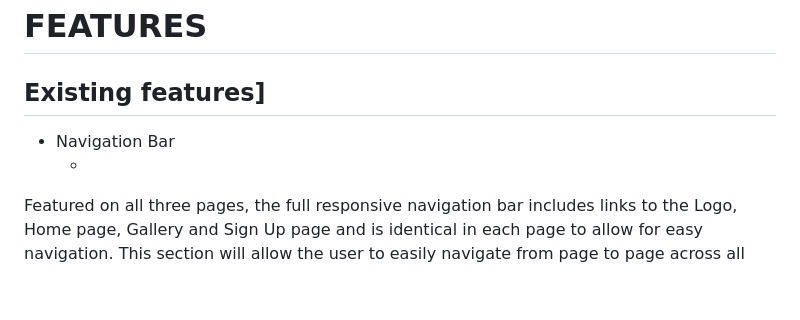
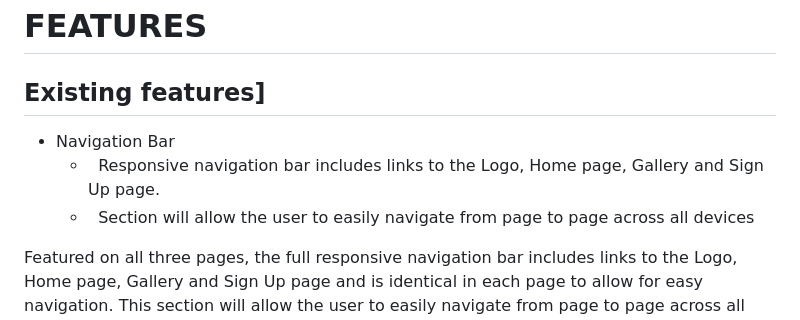
Before and after one commit to rayknezdev/cycle-repairs, a Markdown page: README.md, the part around the change. Drawn GitHub-style; blank space fills up the shorter version.

```diff
--- a/README.md
+++ b/README.md
@@ -15,7 +15,8 @@ Customer service: The shop  aim to provide excellent customer service.
  # FEATURES
  ## Existing features]
  * Navigation Bar
-   - &nbsp;
+   - &nbsp; Responsive navigation bar includes links to the Logo, Home page, Gallery and Sign Up page.
+   - &nbsp; Section will allow the user to easily navigate from page to page across all devices
 
 Featured on all three pages, the full responsive navigation bar includes links to the Logo, Home page, Gallery and Sign Up page and is identical in each page to allow for easy navigation.
 This section will allow the user to easily navigate from page to page across all devices without having to revert back to the previous page via the ‘back’ button.
```
